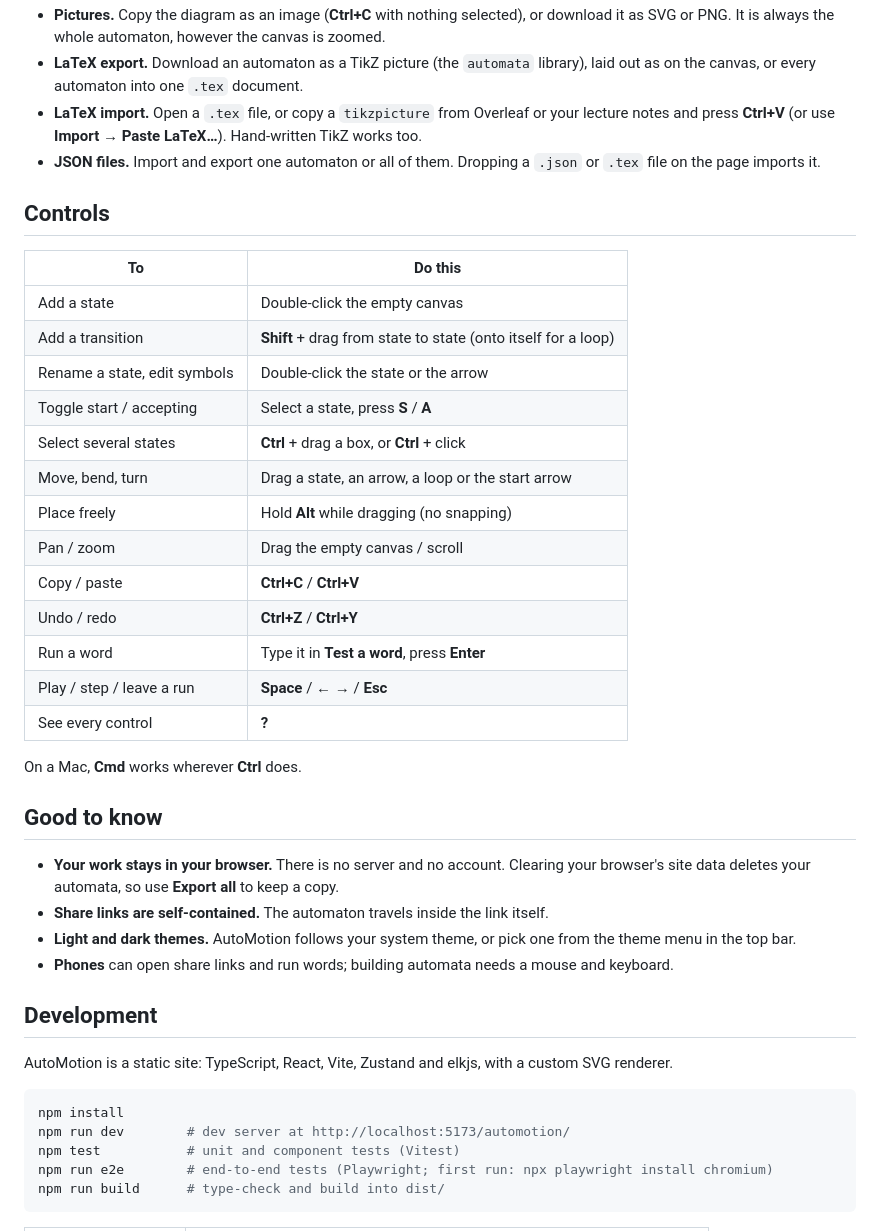
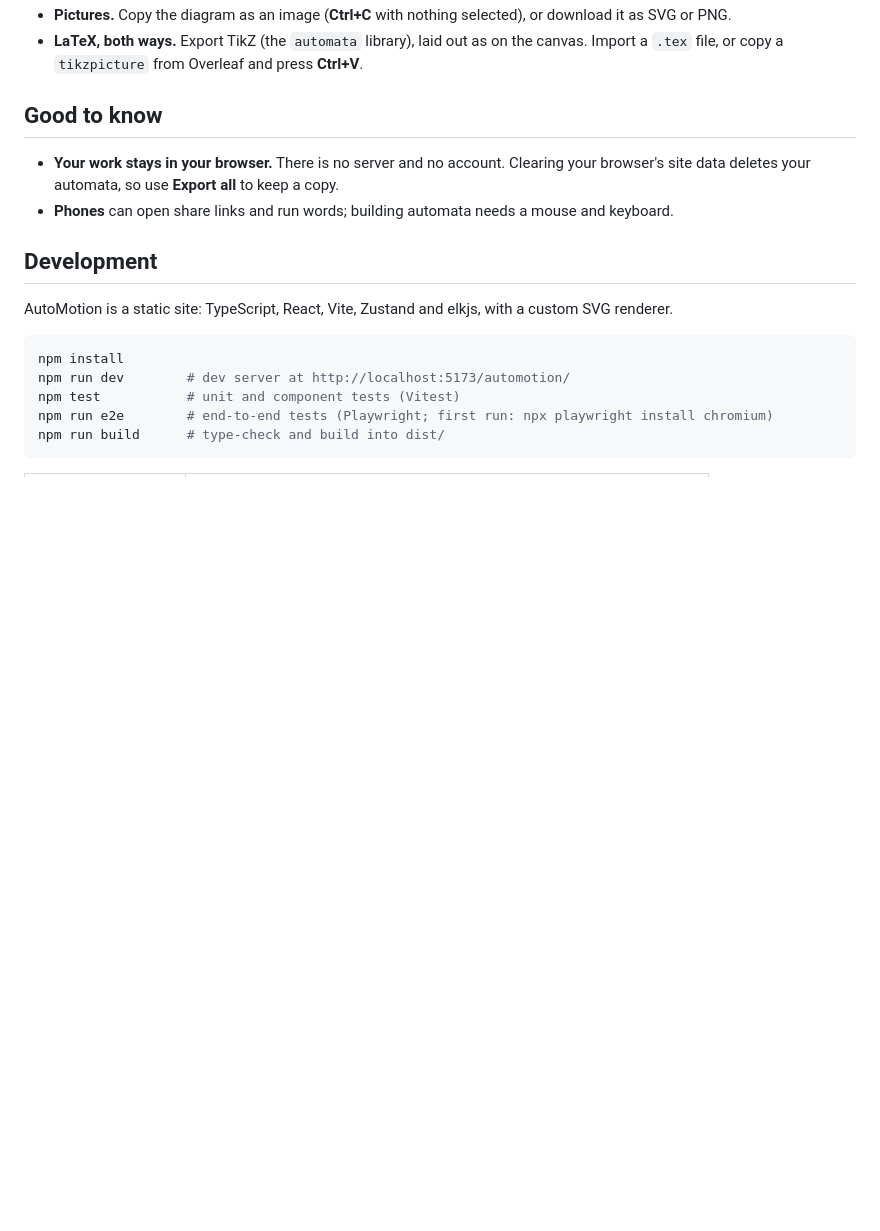
Before and after one commit to Tomerti/automotion, a Markdown page: README.md, the part around one of its changes. Drawn GitHub-style; blank space fills up the shorter version.

```diff
--- a/README.md
+++ b/README.md
@@ -115,39 +97,12 @@ Press **?** at any time to see every control.
 - **Pictures.** Copy the diagram as an image (**Ctrl+C** with nothing selected), or download it as
-  SVG or PNG. It is always the whole automaton, however the canvas is zoomed.
-- **LaTeX export.** Download an automaton as a TikZ picture (the `automata` library), laid out as
-  on the canvas, or every automaton into one `.tex` document.
-- **LaTeX import.** Open a `.tex` file, or copy a `tikzpicture` from Overleaf or your lecture notes
-  and press **Ctrl+V** (or use **Import → Paste LaTeX…**). Hand-written TikZ works too.
-- **JSON files.** Import and export one automaton or all of them. Dropping a `.json` or `.tex`
-  file on the page imports it.
-
-## Controls
-
-| To                           | Do this                                                       |
-| ---------------------------- | ------------------------------------------------------------- |
-| Add a state                  | Double-click the empty canvas                                 |
-| Add a transition             | **Shift** + drag from state to state (onto itself for a loop) |
-| Rename a state, edit symbols | Double-click the state or the arrow                           |
-| Toggle start / accepting     | Select a state, press **S** / **A**                           |
-| Select several states        | **Ctrl** + drag a box, or **Ctrl** + click                    |
-| Move, bend, turn             | Drag a state, an arrow, a loop or the start arrow             |
-| Place freely                 | Hold **Alt** while dragging (no snapping)                     |
-| Pan / zoom                   | Drag the empty canvas / scroll                                |
-| Copy / paste                 | **Ctrl+C** / **Ctrl+V**                                       |
-| Undo / redo                  | **Ctrl+Z** / **Ctrl+Y**                                       |
-| Run a word                   | Type it in **Test a word**, press **Enter**                   |
-| Play / step / leave a run    | **Space** / **←** **→** / **Esc**                             |
-| See every control            | **?**                                                         |
-
-On a Mac, **Cmd** works wherever **Ctrl** does.
+  SVG or PNG.
+- **LaTeX, both ways.** Export TikZ (the `automata` library), laid out as on the canvas. Import a
+  `.tex` file, or copy a `tikzpicture` from Overleaf and press **Ctrl+V**.
 
 ## Good to know
 
 - **Your work stays in your browser.** There is no server and no account. Clearing your
   browser's site data deletes your automata, so use **Export all** to keep a copy.
-- **Share links are self-contained.** The automaton travels inside the link itself.
-- **Light and dark themes.** AutoMotion follows your system theme, or pick one from the theme
-  menu in the top bar.
 - **Phones** can open share links and run words; building automata needs a mouse and keyboard.
 
 ## Development
```
Also changed, not shown: other parts of README.md (+28 -46 lines), PROGRESS.md (+2 -2 lines), docs/screenshots/convert.png, docs/screenshots/edit-dark.png (deleted), docs/screenshots/minimize.png, docs/screenshots/tutorial.png, 1 other file.
